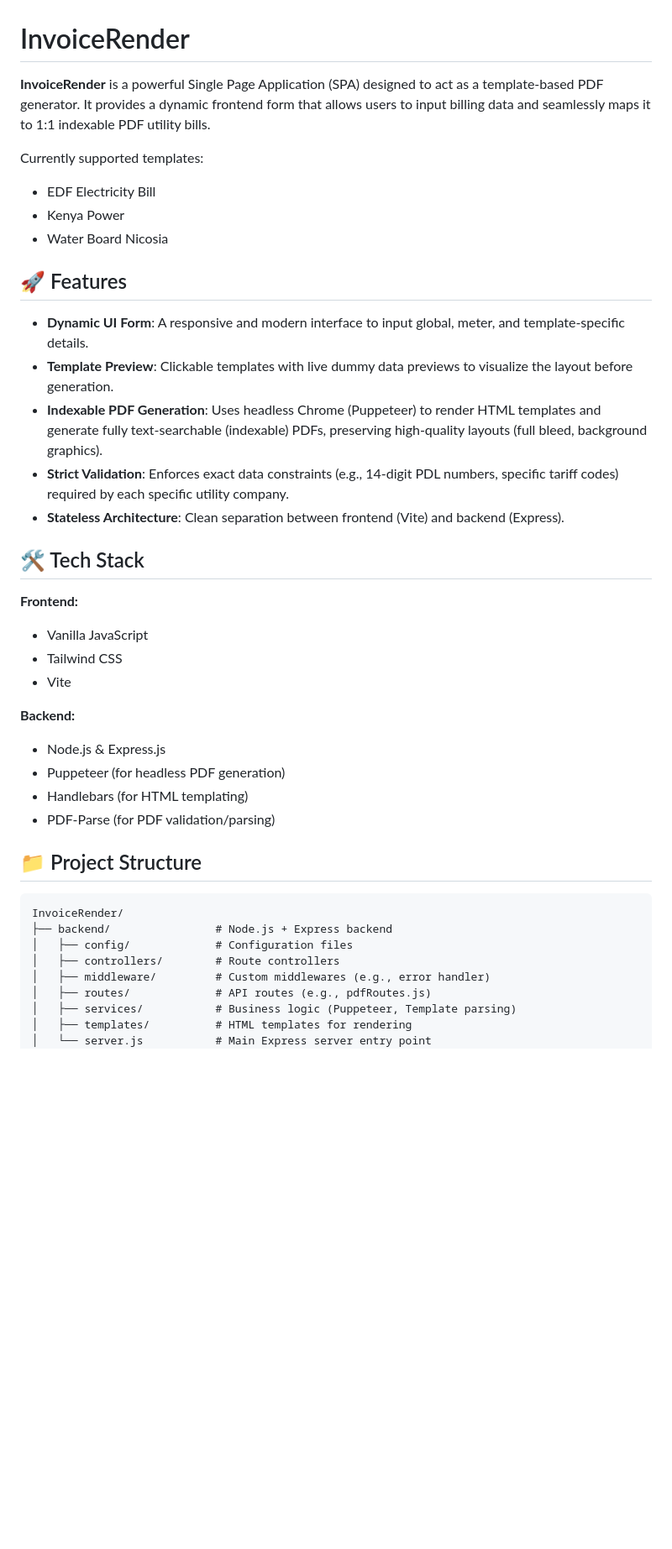
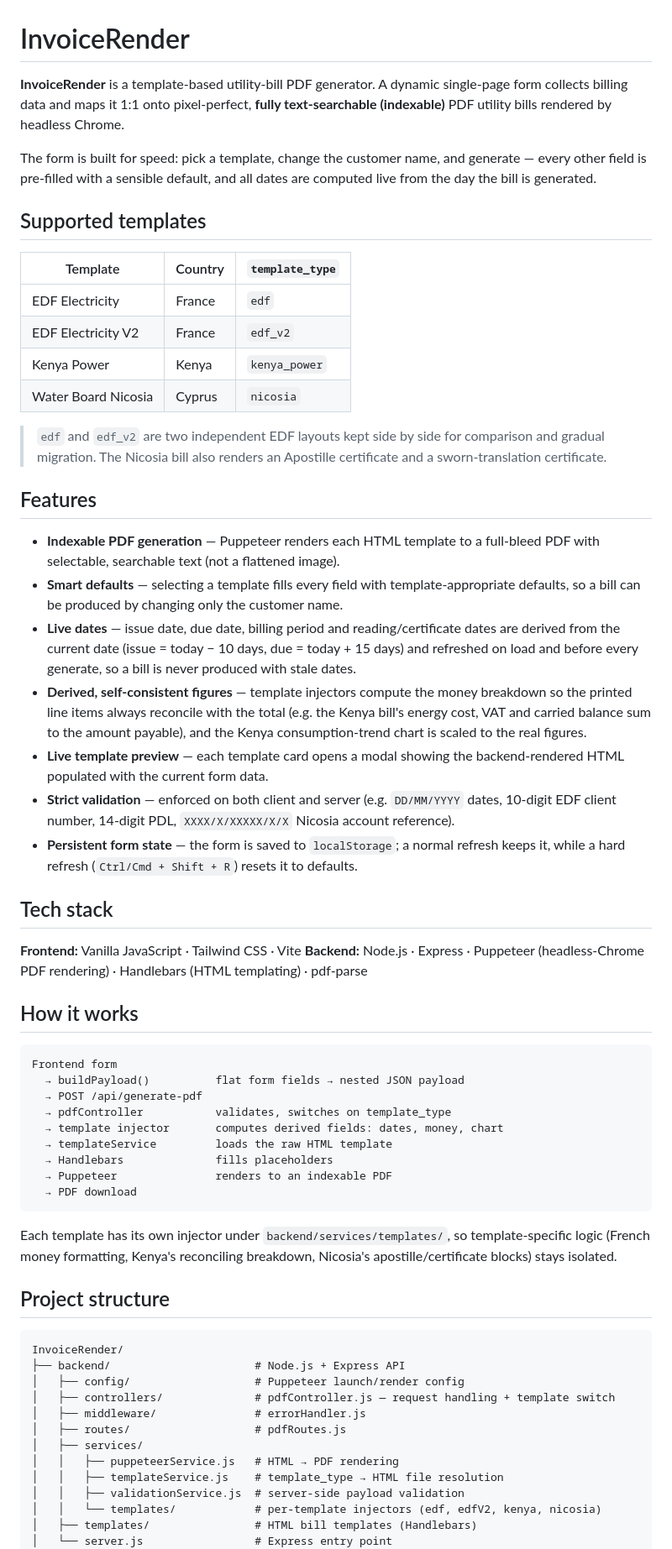
Before and after one commit to SameerGugarwal/InvoiceRender, a Markdown page: README.md, the part around one of its changes. Shown at 84% size. GitHub-like rendering; blank space fills up the shorter version.

````diff
--- a/README.md
+++ b/README.md
@@ -1,43 +1,65 @@
 # InvoiceRender
 
-**InvoiceRender** is a powerful Single Page Application (SPA) designed to act as a template-based PDF generator. It provides a dynamic frontend form that allows users to input billing data and seamlessly maps it to 1:1 indexable PDF utility bills.
+**InvoiceRender** is a template-based utility-bill PDF generator. A dynamic single-page form collects billing data and maps it 1:1 onto pixel-perfect, **fully text-searchable (indexable)** PDF utility bills rendered by headless Chrome.
 
-Currently supported templates:
-- EDF Electricity Bill
-- Kenya Power
-- Water Board Nicosia
+The form is built for speed: pick a template, change the customer name, and generate — every other field is pre-filled with a sensible default, and all dates are computed live from the day the bill is generated.
 
-## 🚀 Features
+## Supported templates
 
-- **Dynamic UI Form**: A responsive and modern interface to input global, meter, and template-specific details.
-- **Template Preview**: Clickable templates with live dummy data previews to visualize the layout before generation.
-- **Indexable PDF Generation**: Uses headless Chrome (Puppeteer) to render HTML templates and generate fully text-searchable (indexable) PDFs, preserving high-quality layouts (full bleed, background graphics).
-- **Strict Validation**: Enforces exact data constraints (e.g., 14-digit PDL numbers, specific tariff codes) required by each specific utility company.
-- **Stateless Architecture**: Clean separation between frontend (Vite) and backend (Express).
+| Template | Country | `template_type` |
+| --- | --- | --- |
+| EDF Electricity | France | `edf` |
+| EDF Electricity V2 | France | `edf_v2` |
+| Kenya Power | Kenya | `kenya_power` |
+| Water Board Nicosia | Cyprus | `nicosia` |
 
-## 🛠️ Tech Stack
+> `edf` and `edf_v2` are two independent EDF layouts kept side by side for comparison and gradual migration. The Nicosia bill also renders an Apostille certificate and a sworn-translation certificate.
 
-**Frontend:**
-- Vanilla JavaScript
-- Tailwind CSS
-- Vite
+## Features
 
-**Backend:**
-- Node.js & Express.js
-- Puppeteer (for headless PDF generation)
-- Handlebars (for HTML templating)
-- PDF-Parse (for PDF validation/parsing)
+- **Indexable PDF generation** — Puppeteer renders each HTML template to a full-bleed PDF with selectable, searchable text (not a flattened image).
+- **Smart defaults** — selecting a template fills every field with template-appropriate defaults, so a bill can be produced by changing only the customer name.
+- **Live dates** — issue date, due date, billing period and reading/certificate dates are derived from the current date (issue = today − 10 days, due = today + 15 days) and refreshed on load and before every generate, so a bill is never produced with stale dates.
+- **Derived, self-consistent figures** — template injectors compute the money breakdown so the printed line items always reconcile with the total (e.g. the Kenya bill's energy cost, VAT and carried balance sum to the amount payable), and the Kenya consumption-trend chart is scaled to the real figures.
+- **Live template preview** — each template card opens a modal showing the backend-rendered HTML populated with the current form data.
+- **Strict validation** — enforced on both client and server (e.g. `DD/MM/YYYY` dates, 10-digit EDF client number, 14-digit PDL, `XXXX/X/XXXXX/X/X` Nicosia account reference).
+- **Persistent form state** — the form is saved to `localStorage`; a normal refresh keeps it, while a hard refresh (`Ctrl/Cmd + Shift + R`) resets it to defaults.
 
-## 📁 Project Structure
+## Tech stack
+
+**Frontend:** Vanilla JavaScript · Tailwind CSS · Vite
+**Backend:** Node.js · Express · Puppeteer (headless-Chrome PDF rendering) · Handlebars (HTML templating) · pdf-parse
+
+## How it works
+
+```
+Frontend form
+  → buildPayload()          flat form fields → nested JSON payload
+  → POST /api/generate-pdf
+  → pdfController           validates, switches on template_type
+  → template injector       computes derived fields: dates, money, chart
+  → templateService         loads the raw HTML template
+  → Handlebars              fills placeholders
+  → Puppeteer               renders to an indexable PDF
+  → PDF download
+```
+
+Each template has its own injector under `backend/services/templates/`, so template-specific logic (French money formatting, Kenya's reconciling breakdown, Nicosia's apostille/certificate blocks) stays isolated.
+
+## Project structure
 
 ```text
 InvoiceRender/
-├── backend/                # Node.js + Express backend
-│   ├── config/             # Configuration files
-│   ├── controllers/        # Route controllers
-│   ├── middleware/         # Custom middlewares (e.g., error handler)
-│   ├── routes/             # API routes (e.g., pdfRoutes.js)
-│   ├── services/           # Business logic (Puppeteer, Template parsing)
-│   ├── templates/          # HTML templates for rendering
-│   └── server.js           # Main Express server entry point
+├── backend/                      # Node.js + Express API
+│   ├── config/                   # Puppeteer launch/render config
+│   ├── controllers/              # pdfController.js — request handling + template switch
+│   ├── middleware/               # errorHandler.js
+│   ├── routes/                   # pdfRoutes.js
+│   ├── services/
+│   │   ├── puppeteerService.js   # HTML → PDF rendering
+│   │   ├── templateService.js    # template_type → HTML file resolution
+│   │   ├── validationService.js  # server-side payload validation
+│   │   └── templates/            # per-template injectors (edf, edfV2, kenya, nicosia)
+│   ├── templates/                # HTML bill templates (Handlebars)
+│   └── server.js                 # Express entry point
 │
````
Also changed, not shown: other parts of README.md (+83 -26 lines).
